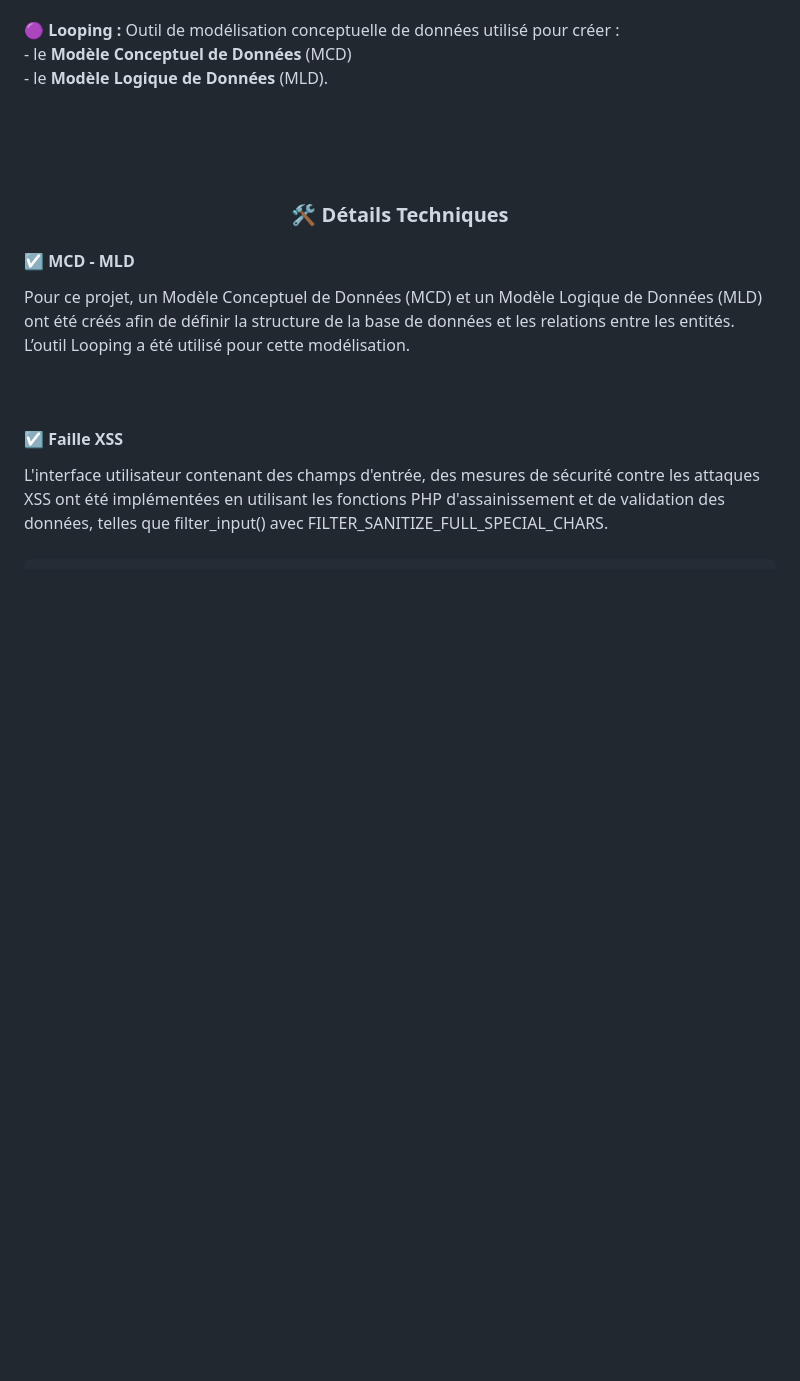
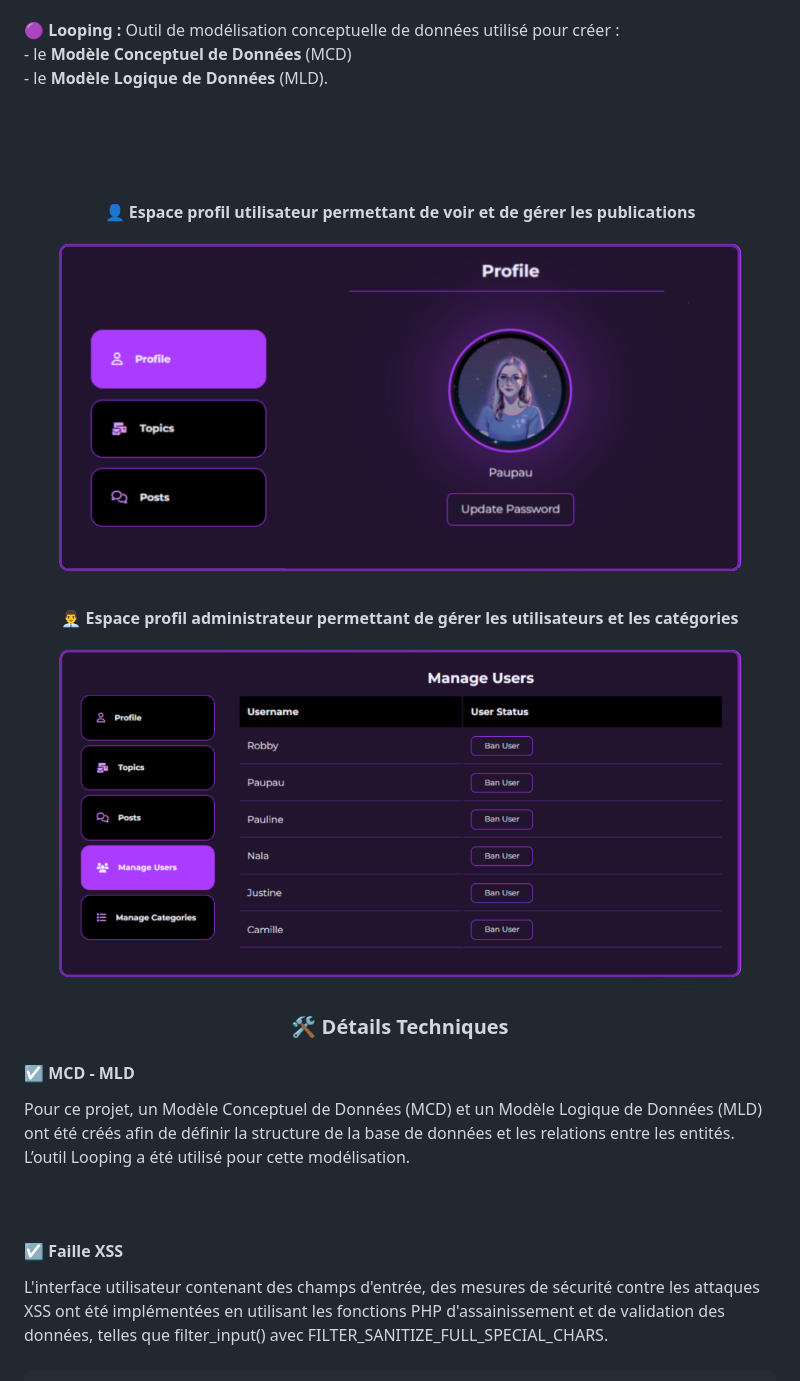
Before and after one commit to PaulineFranck98/Forum, a Markdown page: README.md, the part around the change printed below. Rendered like a GitHub page; blank space fills up the shorter version.

```diff
--- a/README.md
+++ b/README.md
@@ -47,6 +36,18 @@ Le projet contient notamment :
 
 <br/>
 <br/>
+
+<div align="center">
+  <h4>👤 Espace profil utilisateur permettant de voir et de gérer les publications</h4>
+
+  <img src="/user-profile0.png" width=700 />
+
+  <br/>
+
+  <h4>👨‍💼 Espace profil administrateur permettant de gérer les utilisateurs et les catégories</h4>
+
+  <img src="/admin-profile0.png" width=700 />
+</div>
 
 <h3 align="center">🛠️ Détails Techniques</h3>
 
```
Also changed, not shown: other parts of README.md (+0 -11 lines).
